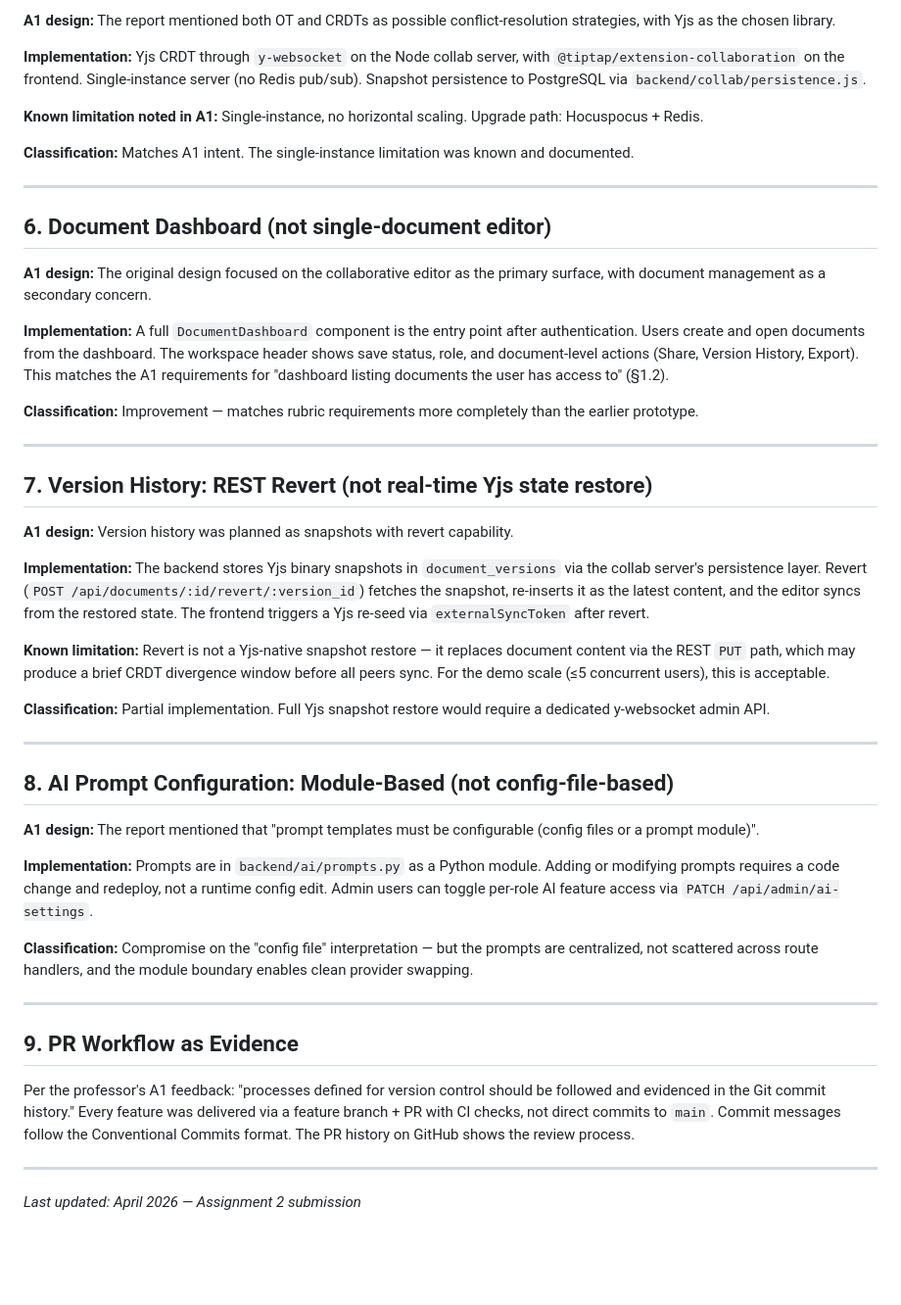
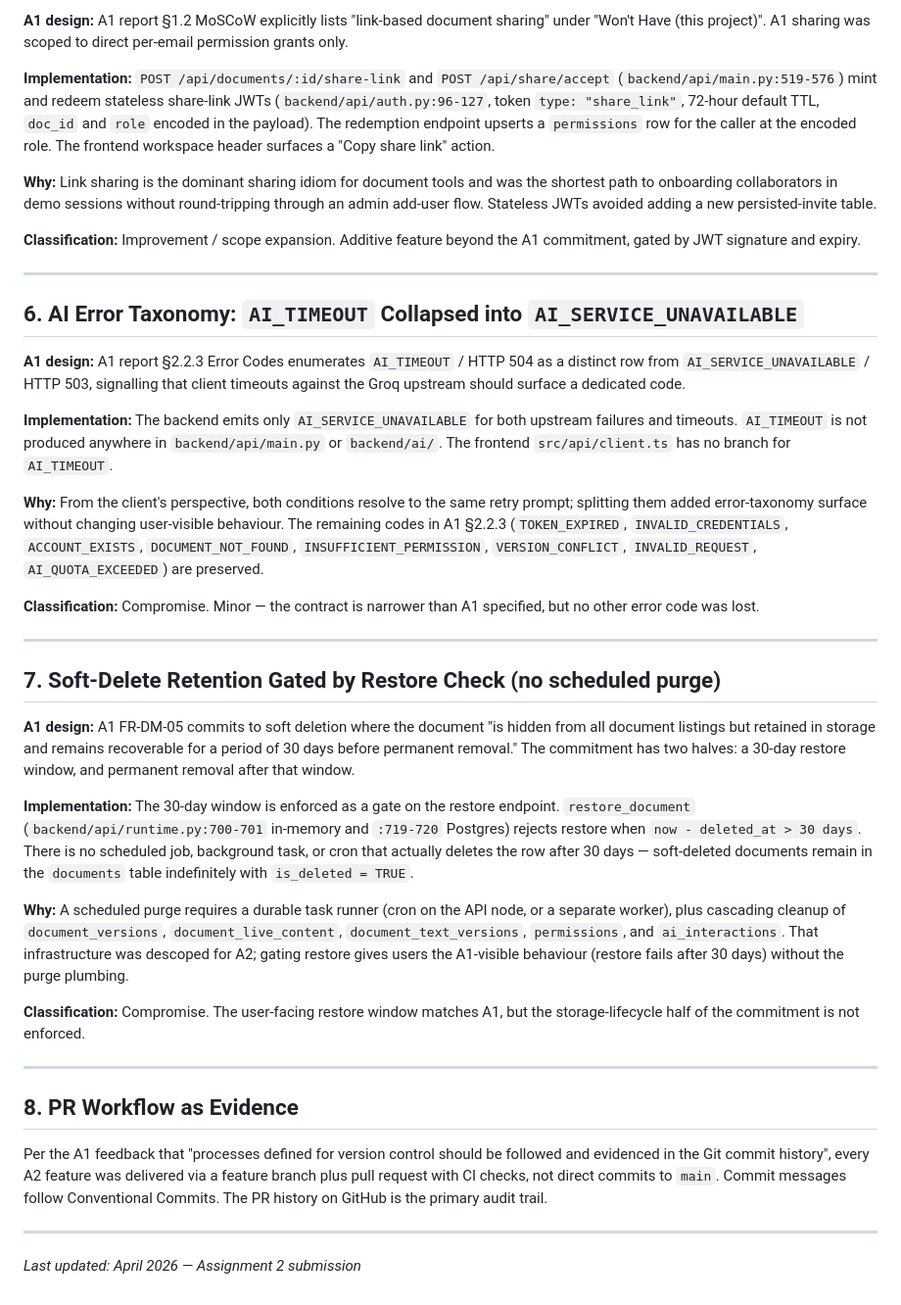
Before and after one commit to Tititooo/swe-1-doc-edit-AI, a Markdown page: DEVIATIONS.md, the part around one of its changes. Shown at 98% size. Drawn GitHub-style; blank space fills up the shorter version.

```diff
--- a/DEVIATIONS.md
+++ b/DEVIATIONS.md
@@ -54,49 +56,41 @@ This file documents every deliberate difference between the Assignment 1 design
 
-**A1 design:** The report mentioned both OT and CRDTs as possible conflict-resolution strategies, with Yjs as the chosen library.
+**A1 design:** A1 report §1.2 MoSCoW explicitly lists "link-based document sharing" under "Won't Have (this project)". A1 sharing was scoped to direct per-email permission grants only.
 
-**Implementation:** Yjs CRDT through `y-websocket` on the Node collab server, with `@tiptap/extension-collaboration` on the frontend. Single-instance server (no Redis pub/sub). Snapshot persistence to PostgreSQL via `backend/collab/persistence.js`.
+**Implementation:** `POST /api/documents/:id/share-link` and `POST /api/share/accept` (`backend/api/main.py:519-576`) mint and redeem stateless share-link JWTs (`backend/api/auth.py:96-127`, token `type: "share_link"`, 72-hour default TTL, `doc_id` and `role` encoded in the payload). The redemption endpoint upserts a `permissions` row for the caller at the encoded role. The frontend workspace header surfaces a "Copy share link" action.
 
-**Known limitation noted in A1:** Single-instance, no horizontal scaling. Upgrade path: Hocuspocus + Redis.
+**Why:** Link sharing is the dominant sharing idiom for document tools and was the shortest path to onboarding collaborators in demo sessions without round-tripping through an admin add-user flow. Stateless JWTs avoided adding a new persisted-invite table.
 
-**Classification:** Matches A1 intent. The single-instance limitation was known and documented.
+**Classification:** Improvement / scope expansion. Additive feature beyond the A1 commitment, gated by JWT signature and expiry.
 
 ---
 
-## 6. Document Dashboard (not single-document editor)
+## 6. AI Error Taxonomy: `AI_TIMEOUT` Collapsed into `AI_SERVICE_UNAVAILABLE`
 
-**A1 design:** The original design focused on the collaborative editor as the primary surface, with document management as a secondary concern.
+**A1 design:** A1 report §2.2.3 Error Codes enumerates `AI_TIMEOUT` / HTTP 504 as a distinct row from `AI_SERVICE_UNAVAILABLE` / HTTP 503, signalling that client timeouts against the Groq upstream should surface a dedicated code.
 
-**Implementation:** A full `DocumentDashboard` component is the entry point after authentication. Users create and open documents from the dashboard. The workspace header shows save status, role, and document-level actions (Share, Version History, Export). This matches the A1 requirements for "dashboard listing documents the user has access to" (§1.2).
+**Implementation:** The backend emits only `AI_SERVICE_UNAVAILABLE` for both upstream failures and timeouts. `AI_TIMEOUT` is not produced anywhere in `backend/api/main.py` or `backend/ai/`. The frontend `src/api/client.ts` has no branch for `AI_TIMEOUT`.
 
-**Classification:** Improvement — matches rubric requirements more completely than the earlier prototype.
+**Why:** From the client's perspective, both conditions resolve to the same retry prompt; splitting them added error-taxonomy surface without changing user-visible behaviour. The remaining codes in A1 §2.2.3 (`TOKEN_EXPIRED`, `INVALID_CREDENTIALS`, `ACCOUNT_EXISTS`, `DOCUMENT_NOT_FOUND`, `INSUFFICIENT_PERMISSION`, `VERSION_CONFLICT`, `INVALID_REQUEST`, `AI_QUOTA_EXCEEDED`) are preserved.
+
+**Classification:** Compromise. Minor — the contract is narrower than A1 specified, but no other error code was lost.
 
 ---
 
-## 7. Version History: REST Revert (not real-time Yjs state restore)
+## 7. Soft-Delete Retention Gated by Restore Check (no scheduled purge)
 
-**A1 design:** Version history was planned as snapshots with revert capability.
+**A1 design:** A1 FR-DM-05 commits to soft deletion where the document "is hidden from all document listings but retained in storage and remains recoverable for a period of 30 days before permanent removal." The commitment has two halves: a 30-day restore window, and permanent removal after that window.
 
-**Implementation:** The backend stores Yjs binary snapshots in `document_versions` via the collab server's persistence layer. Revert (`POST /api/documents/:id/revert/:version_id`) fetches the snapshot, re-inserts it as the latest content, and the editor syncs from the restored state. The frontend triggers a Yjs re-seed via `externalSyncToken` after revert.
+**Implementation:** The 30-day window is enforced as a gate on the restore endpoint. `restore_document` (`backend/api/runtime.py:700-701` in-memory and `:719-720` Postgres) rejects restore when `now - deleted_at > 30 days`. There is no scheduled job, background task, or cron that actually deletes the row after 30 days — soft-deleted documents remain in the `documents` table indefinitely with `is_deleted = TRUE`.
 
-**Known limitation:** Revert is not a Yjs-native snapshot restore — it replaces document content via the REST `PUT` path, which may produce a brief CRDT divergence window before all peers sync. For the demo scale (≤5 concurrent users), this is acceptable.
+**Why:** A scheduled purge requires a durable task runner (cron on the API node, or a separate worker), plus cascading cleanup of `document_versions`, `document_live_content`, `document_text_versions`, `permissions`, and `ai_interactions`. That infrastructure was descoped for A2; gating restore gives users the A1-visible behaviour (restore fails after 30 days) without the purge plumbing.
 
-**Classification:** Partial implementation. Full Yjs snapshot restore would require a dedicated y-websocket admin API.
+**Classification:** Compromise. The user-facing restore window matches A1, but the storage-lifecycle half of the commitment is not enforced.
 
 ---
 
-## 8. AI Prompt Configuration: Module-Based (not config-file-based)
+## 8. PR Workflow as Evidence
 
-**A1 design:** The report mentioned that "prompt templates must be configurable (config files or a prompt module)".
-
-**Implementation:** Prompts are in `backend/ai/prompts.py` as a Python module. Adding or modifying prompts requires a code change and redeploy, not a runtime config edit. Admin users can toggle per-role AI feature access via `PATCH /api/admin/ai-settings`.
-
-**Classification:** Compromise on the "config file" interpretation — but the prompts are centralized, not scattered across route handlers, and the module boundary enables clean provider swapping.
-
----
-
-## 9. PR Workflow as Evidence
-
-Per the professor's A1 feedback: "processes defined for version control should be followed and evidenced in the Git commit history." Every feature was delivered via a feature branch + PR with CI checks, not direct commits to `main`. Commit messages follow the Conventional Commits format. The PR history on GitHub shows the review process.
+Per the A1 feedback that "processes defined for version control should be followed and evidenced in the Git commit history", every A2 feature was delivered via a feature branch plus pull request with CI checks, not direct commits to `main`. Commit messages follow Conventional Commits. The PR history on GitHub is the primary audit trail.
 
 ---
 
```
Also changed, not shown: other parts of DEVIATIONS.md (+23 -21 lines).
